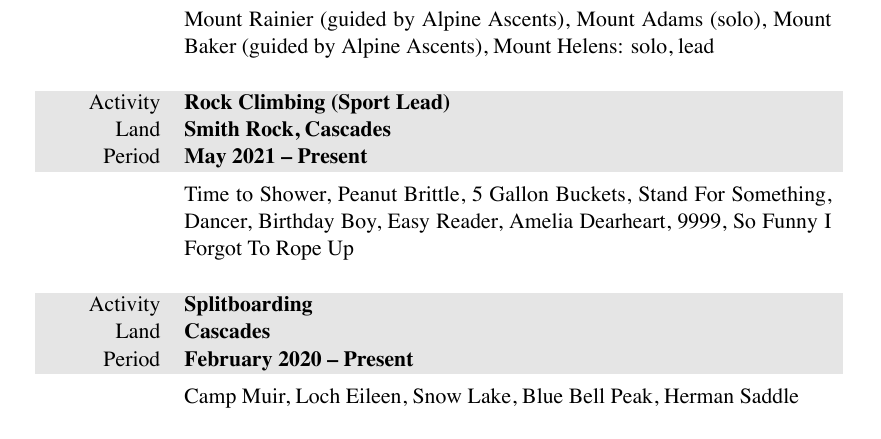
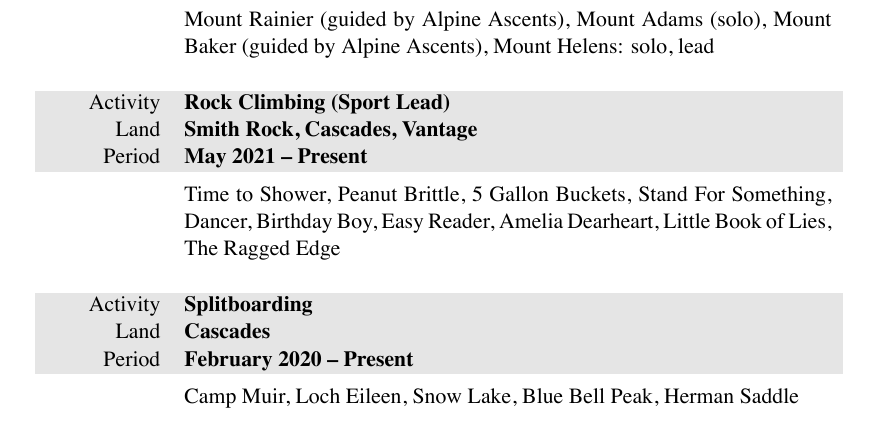
Before and after one commit to markopfell/life, a LaTeX CV (work/mountain_guiding/mark_opfell,climbing_resume.tex): part of the page, cut so that both start at the same text. The pictures show the PDF file work/mountain_guiding/mark_opfell,climbing_resume.pdf that the author committed with the source.

Commit message:
Swaped easy cascades and smith stuff for vantage rock climbing diversity

```diff
--- a/work/mountain_guiding/mark_opfell,climbing_resume.tex
+++ b/work/mountain_guiding/mark_opfell,climbing_resume.tex
@@ -74,11 +74,11 @@ Mount Rainier (guided by Alpine Ascents), Mount Adams (solo), Mount Baker (guide
 
 \begin{tabularx}{0.97\linewidth}{>{\raggedleft\scshape}p{2cm}X}
 \gray Activity & \textbf{Rock Climbing (Sport Lead)}\\
-\gray Land & \textbf{Smith Rock, Cascades} \hfill \\
+\gray Land & \textbf{Smith Rock, Cascades, Vantage} \hfill \\
 \gray Period & \textbf{May 2021 -- Present}\\
 &
 \vspace{-0.15 cm}
-Time to Shower, Peanut Brittle, 5 Gallon Buckets, Stand For Something, Dancer, Birthday Boy, Easy Reader, Amelia Dearheart, 9999, So Funny I Forgot To Rope Up\\
+Time to Shower, Peanut Brittle, 5 Gallon Buckets, Stand For Something, Dancer, Birthday Boy, Easy Reader, Amelia Dearheart, Little Book of Lies, The Ragged Edge\\
 \\
 \end{tabularx}
 
```
Also changed, not shown: work/mountain_guiding/mark_opfell,climbing_resume.pdf.
